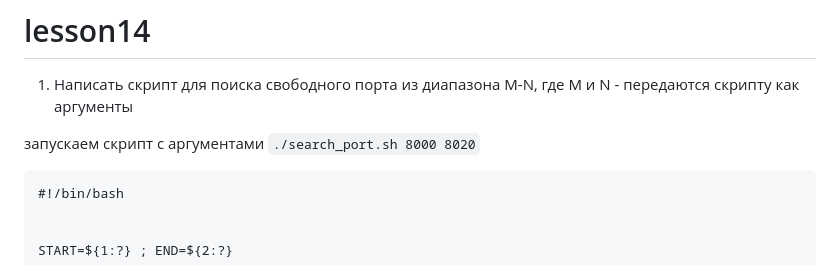
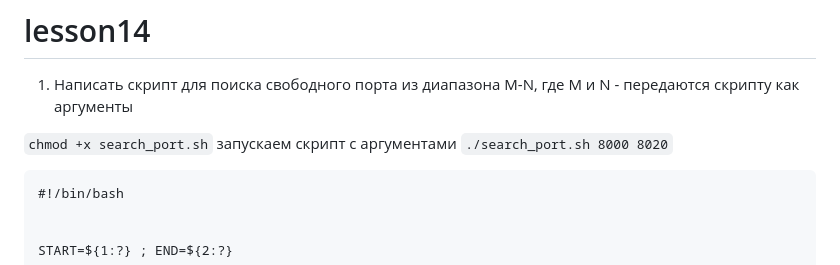
Before and after one commit to asb1122/lesson14, a Markdown page: README.md, the part around the change. GitHub-like rendering.

`````diff
--- a/README.md
+++ b/README.md
@@ -2,6 +2,7 @@
 
 1. Написать скрипт для поиска свободного порта из диапазона M-N, где M и N - передаются скрипту как аргументы
 
+````chmod +x search_port.sh````
 запускаем скрипт c аргументами ````./search_port.sh 8000 8020````
 
 ````
`````
